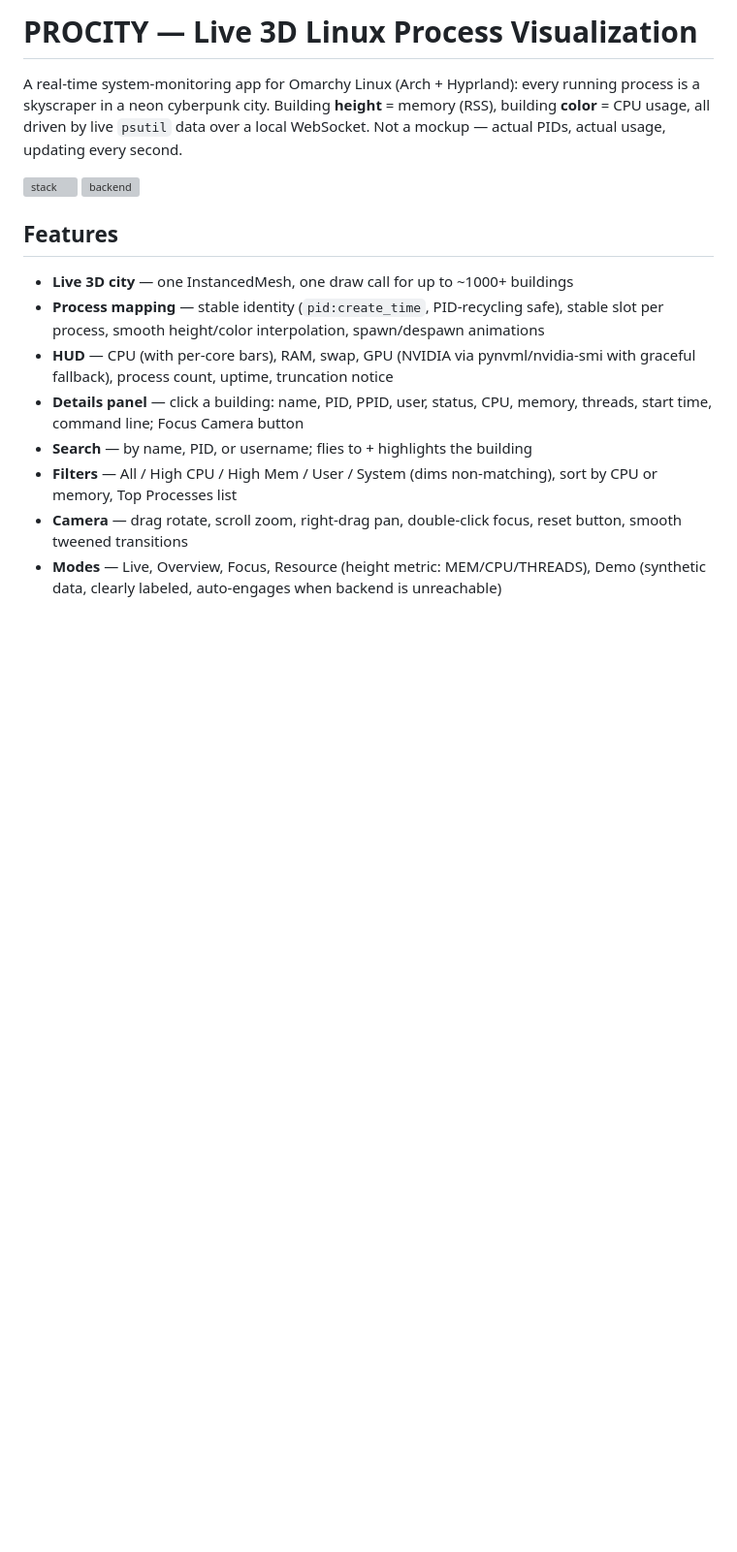
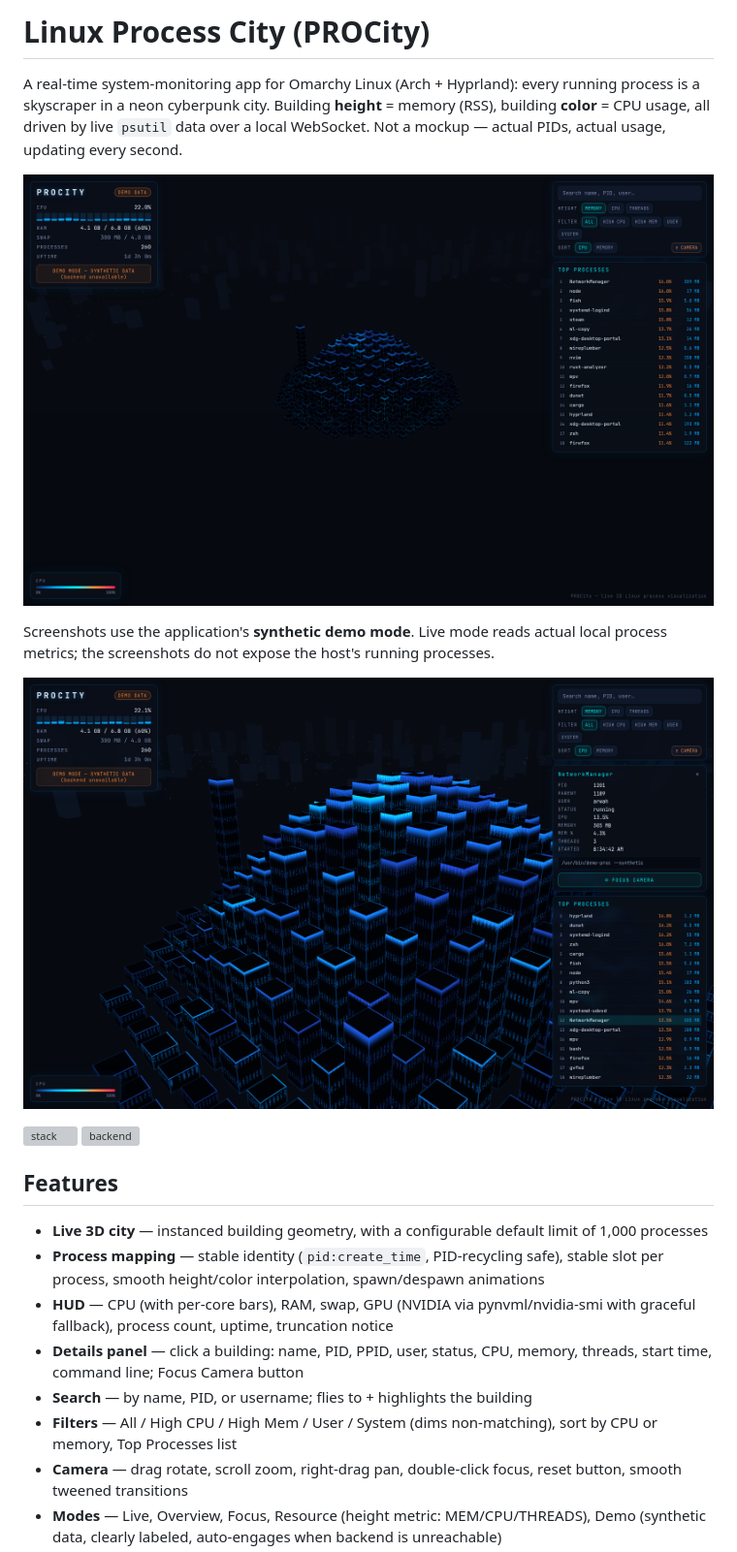
Before and after one commit to arwvah/procity, a Markdown page: README.md, the part around the change printed below. Shown: that part at 97% size. Rendered like a GitHub page; pictures changed too: docs/screenshots/city-overview.png (added), docs/screenshots/process-details.png (added); blank space fills up the shorter version; grey boxes are pictures that could not be loaded.

Commit message:
Document setup, architecture and demo screenshots

```diff
--- a/README.md
+++ b/README.md
@@ -1,15 +1,21 @@
-# PROCITY — Live 3D Linux Process Visualization
+# Linux Process City (PROCity)
 
 A real-time system-monitoring app for Omarchy Linux (Arch + Hyprland): every running
 process is a skyscraper in a neon cyberpunk city. Building **height** = memory (RSS),
 building **color** = CPU usage, all driven by live `psutil` data over a local
 WebSocket. Not a mockup — actual PIDs, actual usage, updating every second.
 
+![Linux Process City running its synthetic demo, with a 3D process skyline and resource HUD](docs/screenshots/city-overview.png)
+
+Screenshots use the application's **synthetic demo mode**. Live mode reads actual local process metrics; the screenshots do not expose the host's running processes.
+
+![Selected process with CPU, memory, thread and command-line details](docs/screenshots/process-details.png)
+
 ![stack](https://img.shields.io/badge/Three.js-Vite-TypeScript-blue) ![backend](https://img.shields.io/badge/FastAPI-psutil-asyncio-green)
 
 ## Features
 
-- **Live 3D city** — one InstancedMesh, one draw call for up to ~1000+ buildings
+- **Live 3D city** — instanced building geometry, with a configurable default limit of 1,000 processes
 - **Process mapping** — stable identity (`pid:create_time`, PID-recycling safe),
   stable slot per process, smooth height/color interpolation, spawn/despawn animations
 - **HUD** — CPU (with per-core bars), RAM, swap, GPU (NVIDIA via pynvml/nvidia-smi
```
Also changed, not shown: other parts of README.md (+52 -1 lines).
